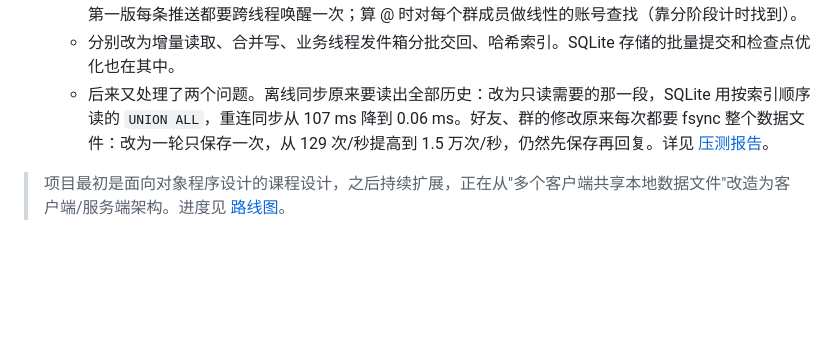
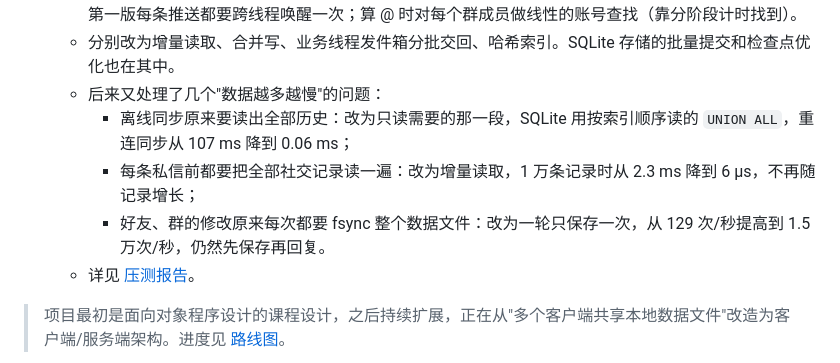
Before and after one commit to Hakak1-yrs/IMChat, a Markdown page: README.md, the part around the change. Rendered like a GitHub page; blank space fills up the shorter version.

Commit message:
Docs: list the data-growth fixes; note moments listing as the next one

```diff
--- a/README.md
+++ b/README.md
@@ -16,7 +16,11 @@
   - 测得私信 **5～6.6 万条/秒**（2 个 I/O 线程，p99 约 5 ms），100 人群消息 **2.7 万条/秒**（单线程，每秒推送约 260 万条）；5,000 条并发连接下私信 5.4 万条/秒，推送一条不少。不同时段的绝对数字会随机器状态波动，报告里只比较同一时段的数据。
   - 压测先后发现几个瓶颈：每条消息都要完整解析两遍消息文件；群发时每条推送一次系统调用；多线程第一版每条推送都要跨线程唤醒一次；算 @ 时对每个群成员做线性的账号查找（靠分阶段计时找到）。
   - 分别改为增量读取、合并写、业务线程发件箱分批交回、哈希索引。SQLite 存储的批量提交和检查点优化也在其中。
-  - 后来又处理了两个问题。离线同步原来要读出全部历史：改为只读需要的那一段，SQLite 用按索引顺序读的 `UNION ALL`，重连同步从 107 ms 降到 0.06 ms。好友、群的修改原来每次都要 fsync 整个数据文件：改为一轮只保存一次，从 129 次/秒提高到 1.5 万次/秒，仍然先保存再回复。详见 [压测报告](docs/BENCHMARK.md)。
+  - 后来又处理了几个"数据越多越慢"的问题：
+    - 离线同步原来要读出全部历史：改为只读需要的那一段，SQLite 用按索引顺序读的 `UNION ALL`，重连同步从 107 ms 降到 0.06 ms；
+    - 每条私信前都要把全部社交记录读一遍：改为增量读取，1 万条记录时从 2.3 ms 降到 6 µs，不再随记录增长；
+    - 好友、群的修改原来每次都要 fsync 整个数据文件：改为一轮只保存一次，从 129 次/秒提高到 1.5 万次/秒，仍然先保存再回复。
+  - 详见 [压测报告](docs/BENCHMARK.md)。
 
 > 项目最初是面向对象程序设计的课程设计，之后持续扩展，正在从"多个客户端共享本地数据文件"改造为客户端/服务端架构。进度见 [路线图](docs/ROADMAP.md)。
 
```
Also changed, not shown: docs/ROADMAP.md (+2 -0 lines).
